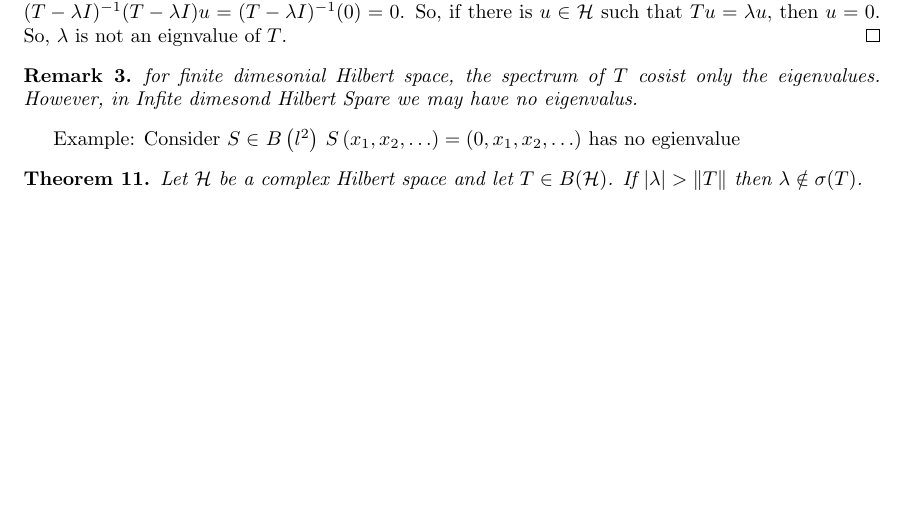
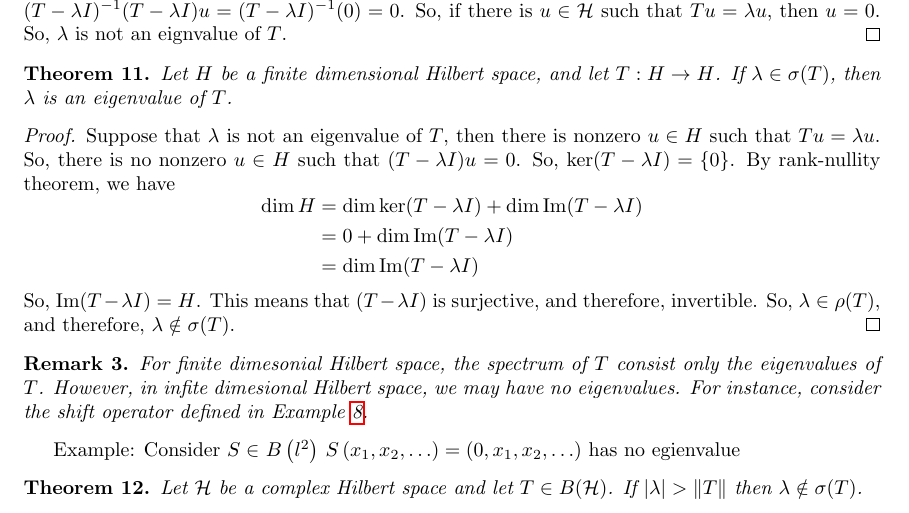
Before and after one commit to 3zooz1234/Math535-grpass-adj-oper, a LaTeX document (notes/note.tex): part of page 12 of 13, cut so that both start at the same text, the shorter picture padded with empty space. Compiled offline with pdfLaTeX.

Commit message:
Theorem added to Spectrum of an operator

```diff
--- a/notes/note.tex
+++ b/notes/note.tex
@@ -621,9 +621,23 @@ If $\lambda$ is an eigenvalue of $T$ , then $\lambda \in \sigma(T)$
   Suppose that $\lambda\notin\sigma(T)$, then $T-\lambda I$ is invertible. So, we have $(T-\lambda I)u=0\implies u = (T-\lambda I)^{-1}(T-\lambda I)u = (T-\lambda I)^{-1}(0)=0$. So, if there is $u\in\mathcal{H}$ such that $Tu=\lambda u$, then $u=0$. So, $\lambda$ is not an eignvalue of $T$.
 \end{proof}
 
+\begin{thm}
+  Let $H$ be a finite dimensional Hilbert space, and let $T:H\to H$. If $\lambda\in\sigma(T)$, then $\lambda$ is an eigenvalue of $T$.
+\end{thm}
+\begin{proof}
+  Suppose that $\lambda$ is not an eigenvalue of $T$, then there is nonzero $u\in H$ such that $Tu=\lambda u$. So, there is no nonzero $u\in H$ such that $(T-\lambda I)u=0$. So, $\ker(T-\lambda I)=\{0\}$. By rank-nullity theorem, we have
+  $$
+  \begin{aligned}
+    \dim H &= \dim\ker(T-\lambda I) + \dim\im(T-\lambda I) \\
+           &= 0 + \dim\im(T-\lambda I) \\
+           &= \dim\im(T-\lambda I)
+  \end{aligned}
+  $$
+  So, $\im(T-\lambda I)=H$. This means that $(T-\lambda I)$ is surjective, and therefore, invertible. So, $\lambda\in\rho(T)$, and therefore, $\lambda\notin\sigma(T)$.
+\end{proof}
+
 \begin{rem}
-for finite dimesonial Hilbert space, the spectrum of $T$ cosist only the eigenvalues.
-However, in Infite dimesond Hilbert Spare we may have no eigenvalus.
+For finite dimesonial Hilbert space, the spectrum of $T$ consist only the eigenvalues of $T$. However, in infite dimesional Hilbert space, we may have no eigenvalues. For instance, consider the shift operator defined in Example \ref{ShiftOp}.
 \end{rem}
 
 Example: Consider $S \in$ $B\left(l^{2}\right)$
```
Also changed, not shown: notes/note.pdf.
